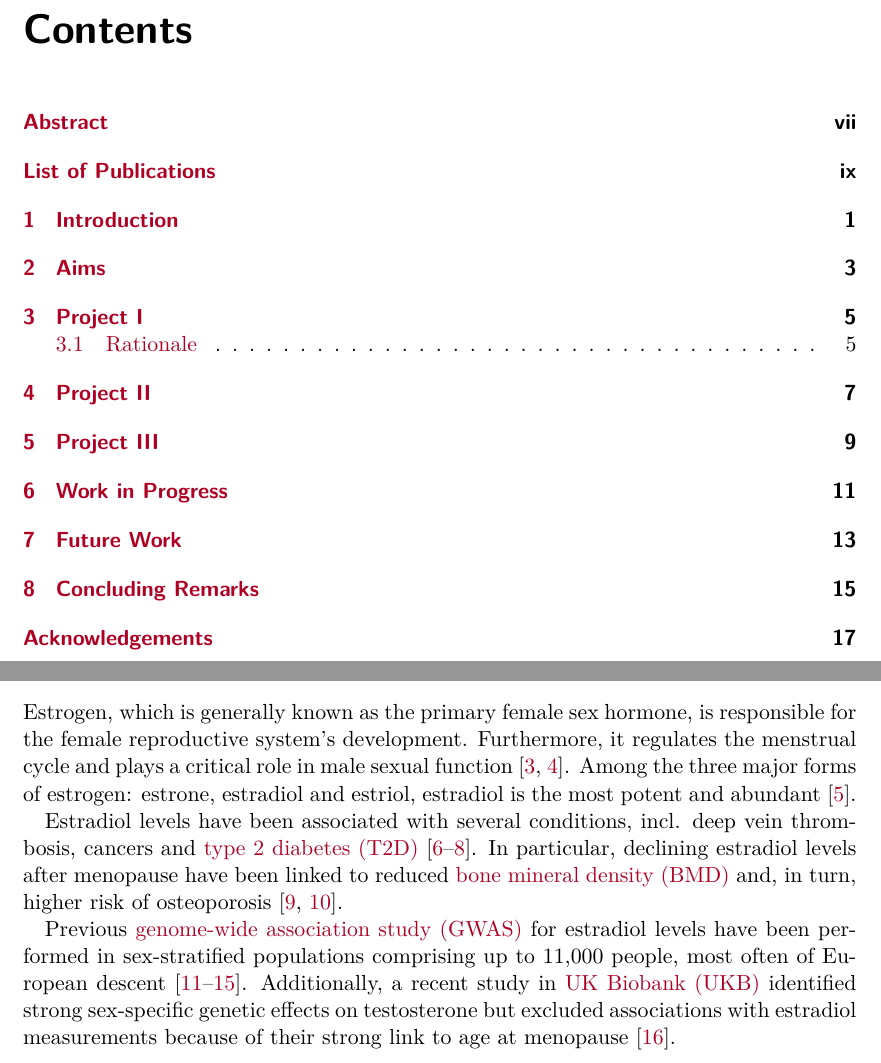
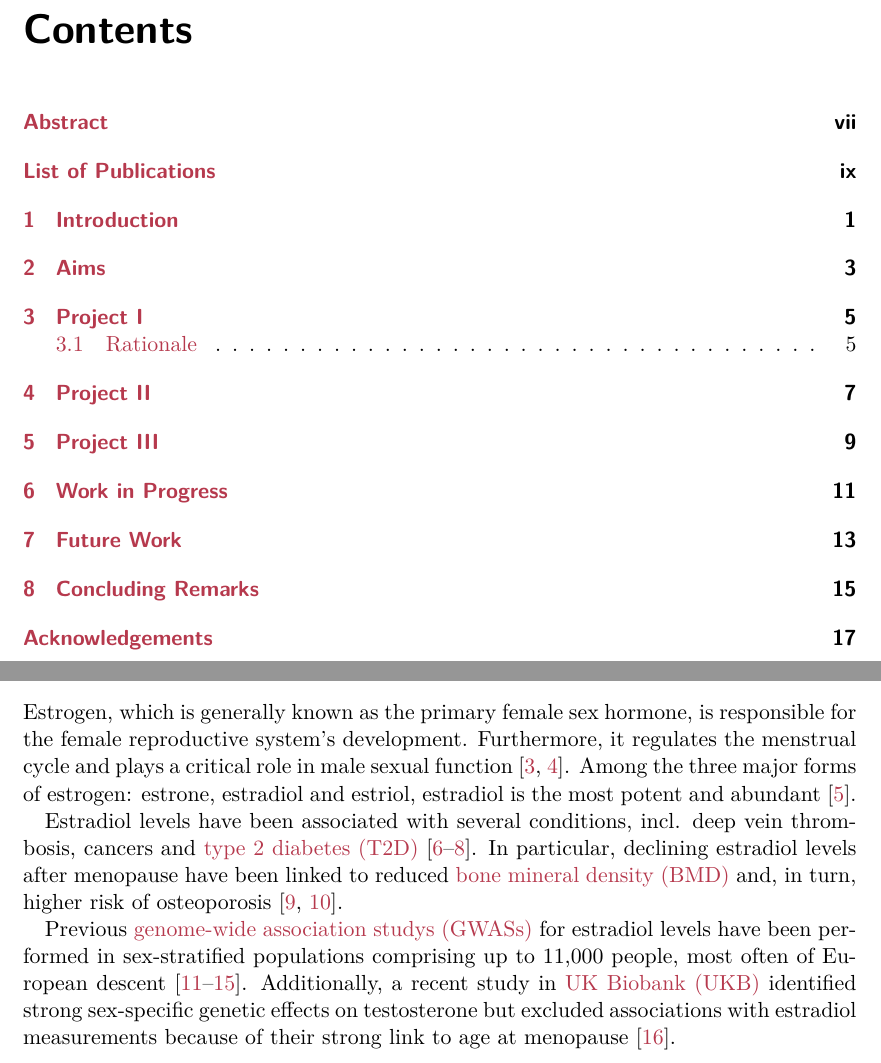
Before and after one commit to Schmytzi/halftime-report, a LaTeX thesis (main.tex): two parts of pages 11 and 17 of 33, joined at a grey line, cut so that both start at the same text. Compiled offline with XeLaTeX.

Commit message:
Adjusted color

```diff
--- a/main.tex
+++ b/main.tex
@@ -23,7 +23,7 @@
 }
 
 % SETTINGS
-\definecolor{UppsalaRed}{RGB}{175,0,36}
+\definecolor{UppsalaRed}{RGB}{182,57,77}
 \hypersetup{
     colorlinks=true,
     linkcolor=UppsalaRed,
@@ -43,7 +43,10 @@
 \makeglossaries
 \newacronym{snp}{SNP}{single-nucleotide polymorphism}
 \newacronym{cnv}{CNV}{copy-number variation}
-\newacronym{gwas}{GWAS}{genome-wide association study}
+\newacronym[
+    plural=GWAS,
+    firstplural=genome-wide association studies (GWAS)
+    ]{gwas}{GWAS}{genome-wide association study}
 \newacronym{ld}{LD}{linkage disequilibrium}
 \newacronym{nsphs}{NSPHS}{Northern Swedish Population Health Study}
 \newacronym{pea}{PEA}{protein extension assay}
@@ -144,7 +147,7 @@ Among the three major forms of estrogen: estrone, estradiol and estriol, estradi
 Estradiol levels have been associated with several conditions, incl. deep vein thrombosis, cancers and \gls{t2d} \cite{Cauley1999a, Rosendaal2003b,Vikan2010}.
 In particular, declining estradiol levels after menopause have been linked to reduced \gls{bmd} and, in turn, higher risk of osteoporosis \cite{Riggs1998a,Longo2012a}.
 
-Previous \gls{gwas} for estradiol levels have been performed in sex-stratified populations comprising up to 11,000 people, most often of European descent \cite{Pott2019e,Chen2013d,Liu2013b,Prescott2012f,Eriksson2018b}.
+Previous \glspl{gwas} for estradiol levels have been performed in sex-stratified populations comprising up to 11,000 people, most often of European descent \cite{Pott2019e,Chen2013d,Liu2013b,Prescott2012f,Eriksson2018b}.
 Additionally, a recent study in \gls{ukb} identified strong sex-specific genetic effects on testosterone but excluded associations with estradiol measurements because of their strong link to age at menopause \cite{Ruth2020d}.
 \chapter{Project II}
 
```
